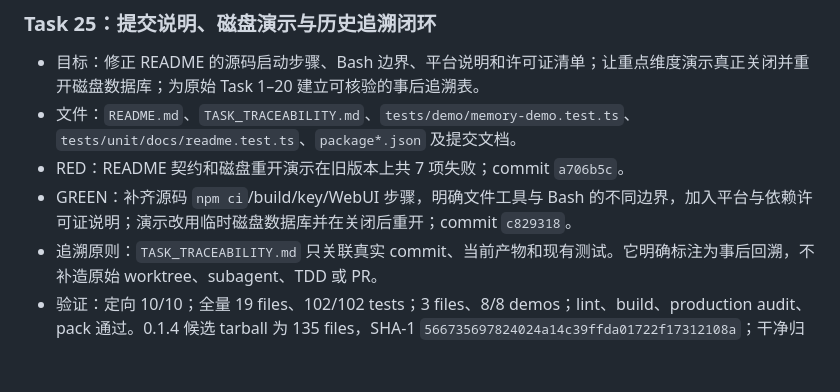
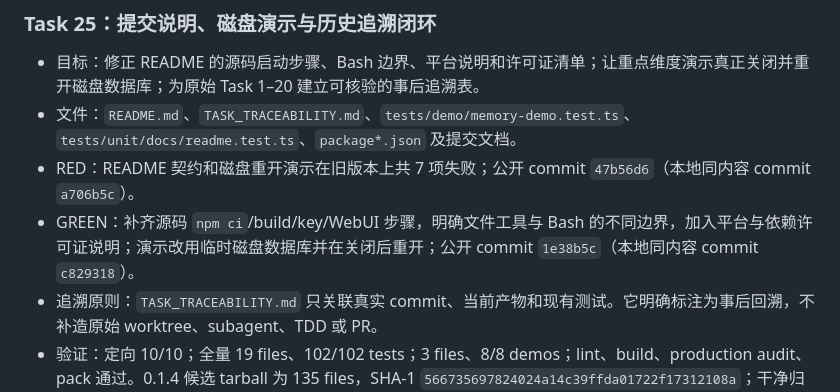
Before and after one commit to RyanNotRain/ise-harness, a Markdown page: PLAN.md, the part around the change. Drawn GitHub-style; blank space fills up the shorter version.

Commit message:
docs: link public Task 25 commits

```diff
--- a/PLAN.md
+++ b/PLAN.md
@@ -189,8 +189,8 @@ Agent loop
 
 - 目标：修正 README 的源码启动步骤、Bash 边界、平台说明和许可证清单；让重点维度演示真正关闭并重开磁盘数据库；为原始 Task 1–20 建立可核验的事后追溯表。
 - 文件：`README.md`、`TASK_TRACEABILITY.md`、`tests/demo/memory-demo.test.ts`、`tests/unit/docs/readme.test.ts`、`package*.json` 及提交文档。
-- RED：README 契约和磁盘重开演示在旧版本上共 7 项失败；commit `a706b5c`。
-- GREEN：补齐源码 `npm ci`/build/key/WebUI 步骤，明确文件工具与 Bash 的不同边界，加入平台与依赖许可证说明；演示改用临时磁盘数据库并在关闭后重开；commit `c829318`。
+- RED：README 契约和磁盘重开演示在旧版本上共 7 项失败；公开 commit `47b56d6`（本地同内容 commit `a706b5c`）。
+- GREEN：补齐源码 `npm ci`/build/key/WebUI 步骤，明确文件工具与 Bash 的不同边界，加入平台与依赖许可证说明；演示改用临时磁盘数据库并在关闭后重开；公开 commit `1e38b5c`（本地同内容 commit `c829318`）。
 - 追溯原则：`TASK_TRACEABILITY.md` 只关联真实 commit、当前产物和现有测试。它明确标注为事后回溯，不补造原始 worktree、subagent、TDD 或 PR。
 - 验证：定向 10/10；全量 19 files、102/102 tests；3 files、8/8 demos；lint、build、production audit、pack 通过。0.1.4 候选 tarball 为 135 files，SHA-1 `566735697824024a14c39ffda01722f17312108a`；干净归档中重新安装、构建并启动随机端口 WebUI 成功。
 - worktree：RED/GREEN 提交完成后，将分支移入 `/private/tmp/ise-task25-submission-closure` 继续文档复核和 PR；日志保留这个先后顺序，不把它写成开发前已存在。
```
Also changed, not shown: AGENT_LOG.md (+3 -3 lines).
